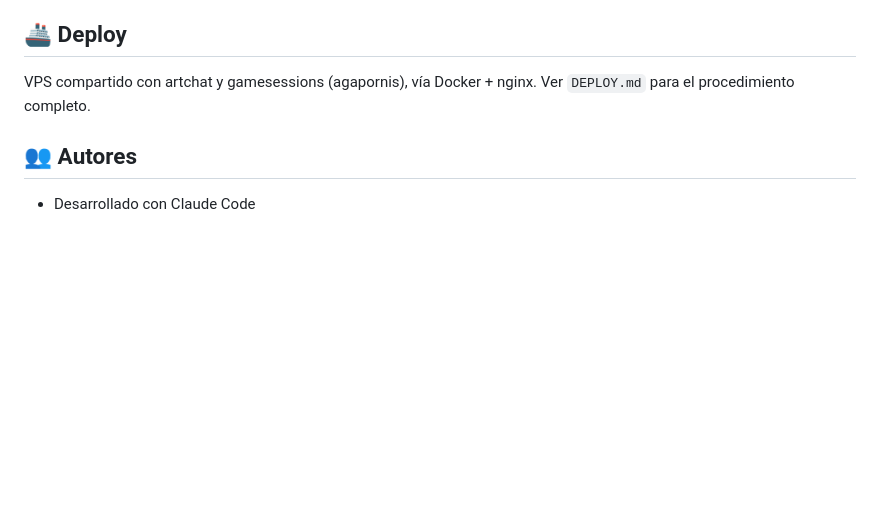
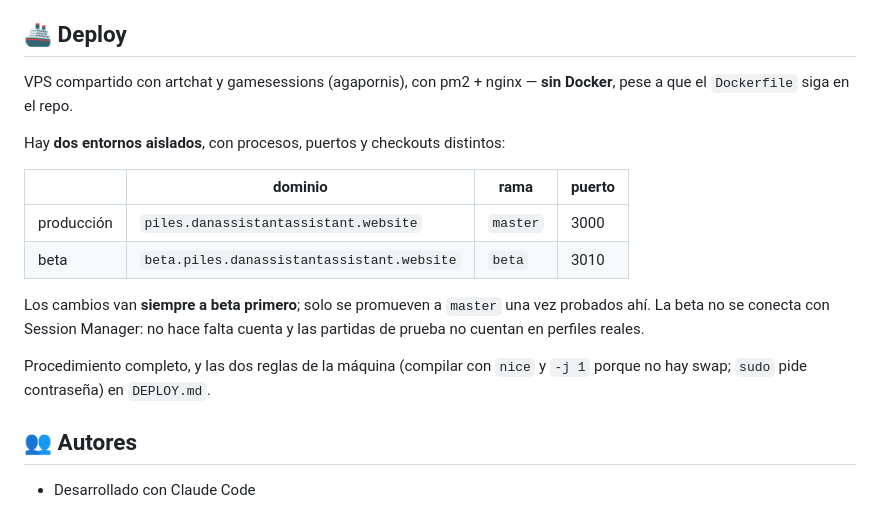
Before and after one commit to ZBishopM/piles-game, a Markdown page: README.md, the part around the change. GitHub-like rendering; blank space fills up the shorter version.

```diff
--- a/README.md
+++ b/README.md
@@ -81,7 +81,22 @@ Ver `TODO.md` — tiene el estado real del proyecto (QTE implementado pendiente
 
 ## 🚢 Deploy
 
-VPS compartido con artchat y gamesessions (agapornis), vía Docker + nginx. Ver `DEPLOY.md` para el procedimiento completo.
+VPS compartido con artchat y gamesessions (agapornis), con pm2 + nginx —
+**sin Docker**, pese a que el `Dockerfile` siga en el repo.
+
+Hay **dos entornos aislados**, con procesos, puertos y checkouts distintos:
+
+| | dominio | rama | puerto |
+|---|---|---|---|
+| producción | `piles.danassistantassistant.website` | `master` | 3000 |
+| beta | `beta.piles.danassistantassistant.website` | `beta` | 3010 |
+
+Los cambios van **siempre a beta primero**; solo se promueven a `master` una
+vez probados ahí. La beta no se conecta con Session Manager: no hace falta
+cuenta y las partidas de prueba no cuentan en perfiles reales.
+
+Procedimiento completo, y las dos reglas de la máquina (compilar con `nice`
+y `-j 1` porque no hay swap; `sudo` pide contraseña) en `DEPLOY.md`.
 
 ## 👥 Autores
 
```
Also changed, not shown: DEPLOY.md (+97 -6 lines).
